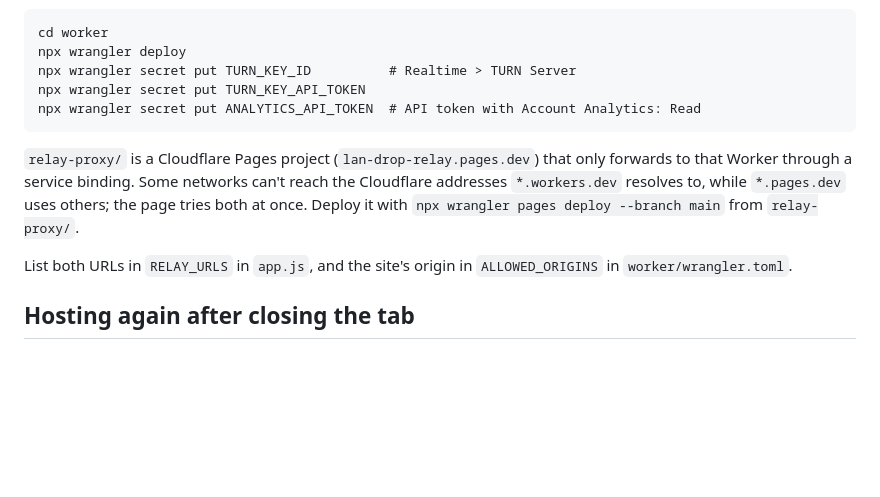
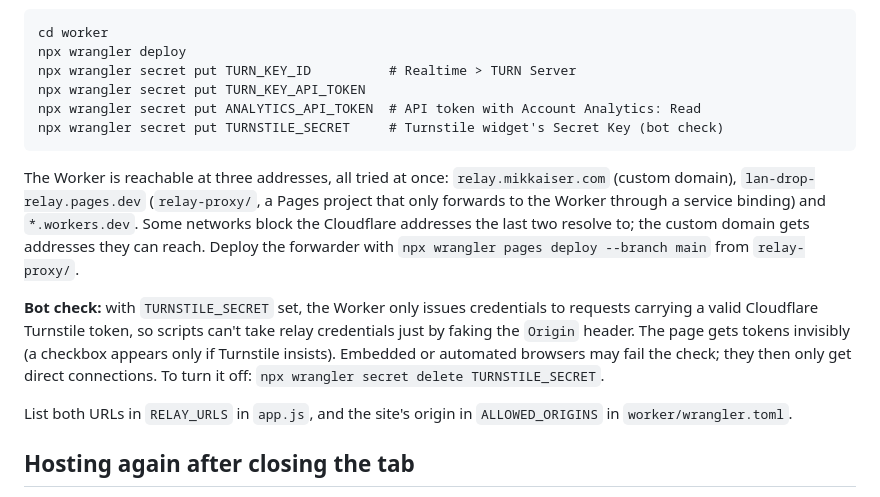
Before and after one commit to Mikkaiser/lan-drop, a Markdown page: README.md, the part around the change. Drawn GitHub-style; blank space fills up the shorter version.

Commit message:
Document the relay addresses and the Turnstile bot check

````diff
--- a/README.md
+++ b/README.md
@@ -27,9 +27,12 @@ npx wrangler deploy
 npx wrangler secret put TURN_KEY_ID          # Realtime > TURN Server
 npx wrangler secret put TURN_KEY_API_TOKEN
 npx wrangler secret put ANALYTICS_API_TOKEN  # API token with Account Analytics: Read
+npx wrangler secret put TURNSTILE_SECRET     # Turnstile widget's Secret Key (bot check)
 ```
 
-`relay-proxy/` is a Cloudflare Pages project (`lan-drop-relay.pages.dev`) that only forwards to that Worker through a service binding. Some networks can't reach the Cloudflare addresses `*.workers.dev` resolves to, while `*.pages.dev` uses others; the page tries both at once. Deploy it with `npx wrangler pages deploy --branch main` from `relay-proxy/`.
+The Worker is reachable at three addresses, all tried at once: `relay.mikkaiser.com` (custom domain), `lan-drop-relay.pages.dev` (`relay-proxy/`, a Pages project that only forwards to the Worker through a service binding) and `*.workers.dev`. Some networks block the Cloudflare addresses the last two resolve to; the custom domain gets addresses they can reach. Deploy the forwarder with `npx wrangler pages deploy --branch main` from `relay-proxy/`.
+
+**Bot check:** with `TURNSTILE_SECRET` set, the Worker only issues credentials to requests carrying a valid Cloudflare Turnstile token, so scripts can't take relay credentials just by faking the `Origin` header. The page gets tokens invisibly (a checkbox appears only if Turnstile insists). Embedded or automated browsers may fail the check; they then only get direct connections. To turn it off: `npx wrangler secret delete TURNSTILE_SECRET`.
 
 List both URLs in `RELAY_URLS` in `app.js`, and the site's origin in `ALLOWED_ORIGINS` in `worker/wrangler.toml`.
 
````
